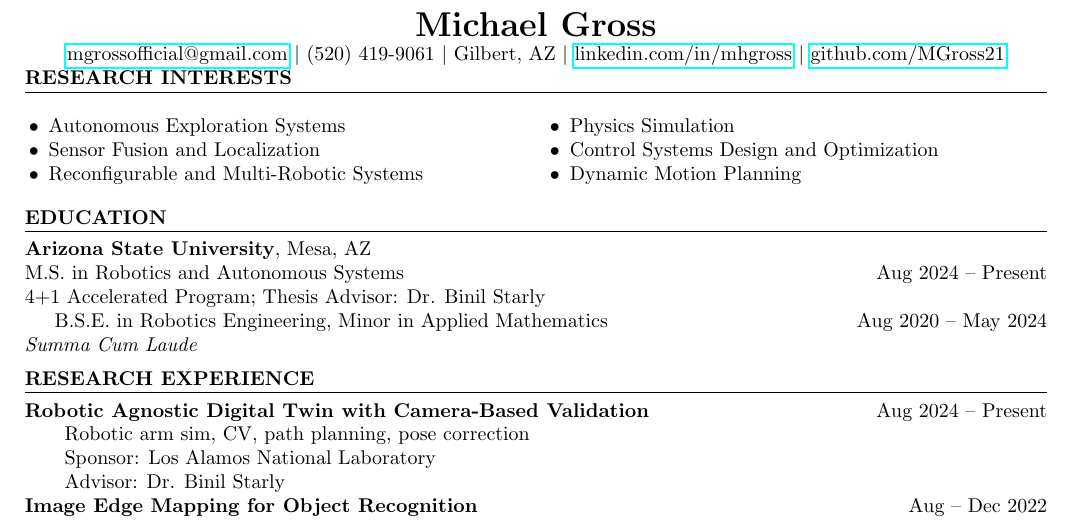
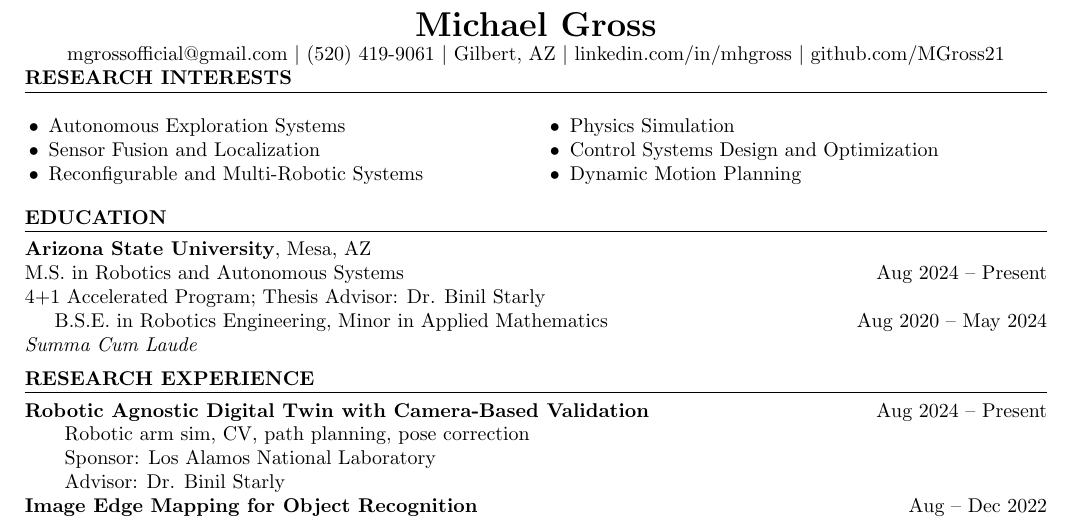
Before and after one commit to MGross21/MGross21, a LaTeX CV (cv.tex): part of page 1 of 2, cut so that both start at the same text. Compiled offline with pdfLaTeX.

Commit message:
Add hidelinks option to hyperref package in CV and resume

```diff
--- a/cv.tex
+++ b/cv.tex
@@ -1,5 +1,6 @@
 \documentclass[10pt]{article}
 \usepackage[margin=0.7in]{geometry}
+\usepackage[hidelinks]{hyperref}
 \usepackage{enumitem, hyperref, titlesec, multicol}
 \titleformat{\section}{\bfseries\uppercase}{\thesection}{0em}{}[\titlerule]
 \titlespacing*{\section}{0pt}{0.5em}{0.5em}
```
Also changed, not shown: resume.tex (+1 -0 lines).
